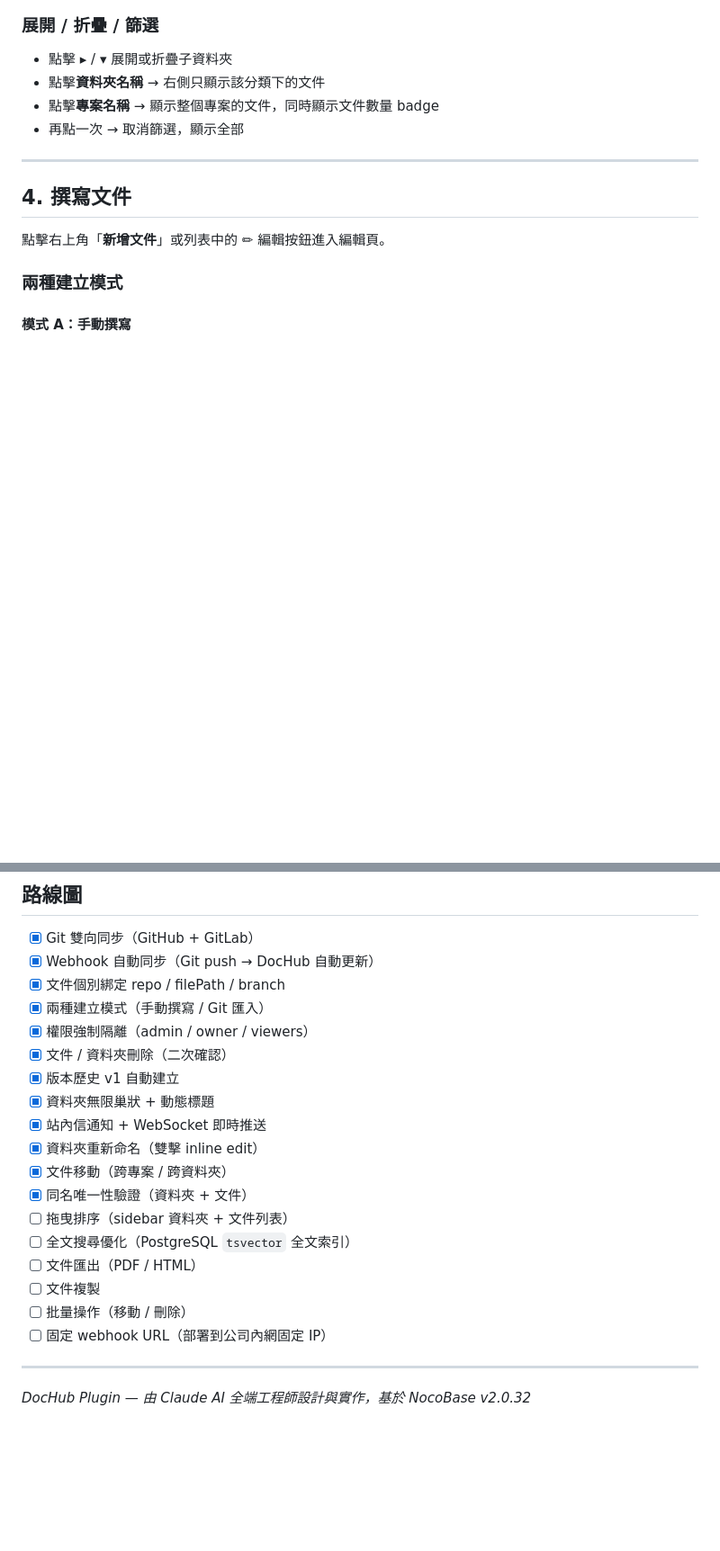
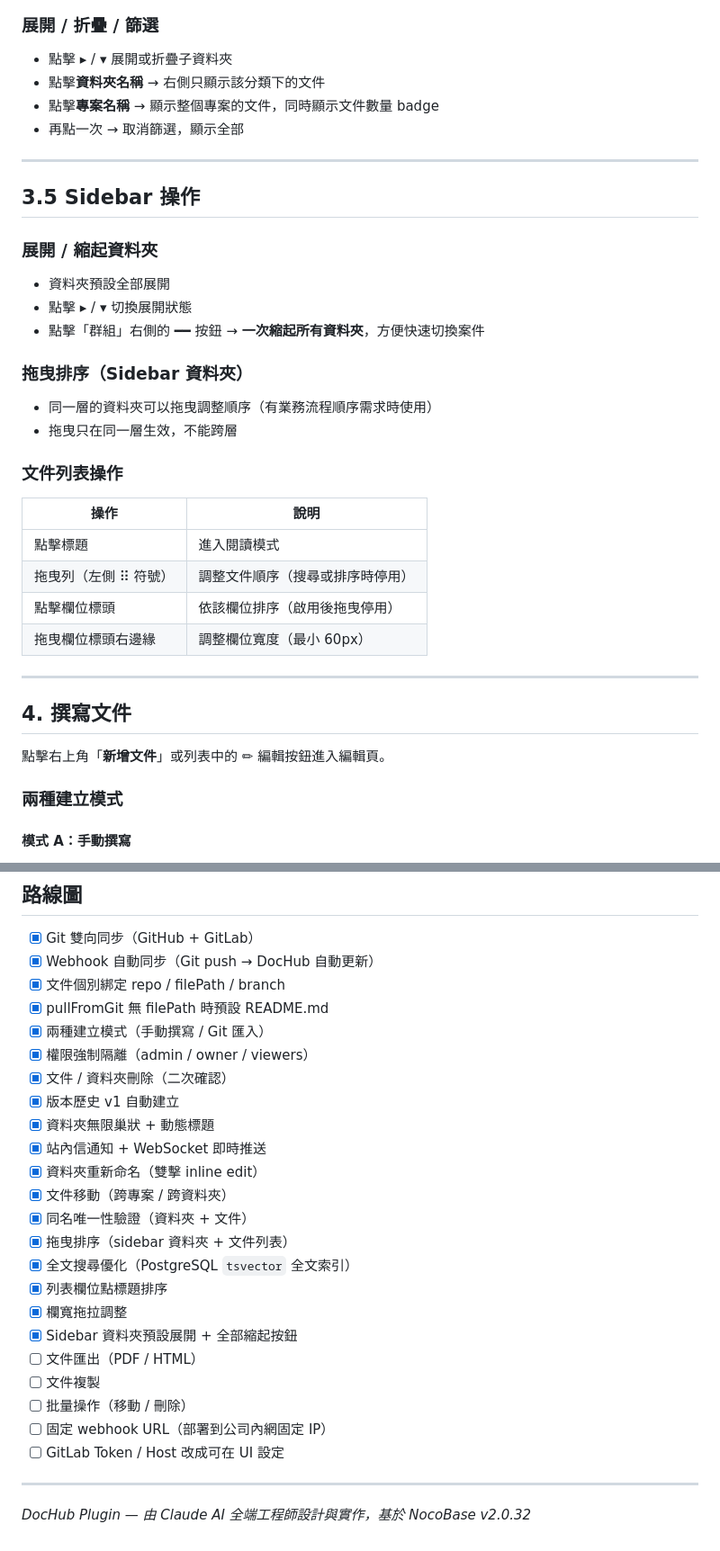
Before and after one commit to yanchen184/nocobase-plugin-doc-hub, a Markdown page: MANUAL.md, 2 parts joined by grey strips. Shown at 90% size. GitHub-like rendering; blank space fills up the shorter version.

```diff
--- a/MANUAL.md
+++ b/MANUAL.md
@@ -141,6 +165,30 @@ DocHub 支援三層結構，讓大型團隊可以清楚分類管理文件。
 - 點擊**資料夾名稱** → 右側只顯示該分類下的文件
 - 點擊**專案名稱** → 顯示整個專案的文件，同時顯示文件數量 badge
 - 再點一次 → 取消篩選，顯示全部
+
+---
+
+## 3.5 Sidebar 操作
+
+### 展開 / 縮起資料夾
+
+- 資料夾預設全部展開
+- 點擊 ▸ / ▾ 切換展開狀態
+- 點擊「群組」右側的 **━━** 按鈕 → **一次縮起所有資料夾**，方便快速切換案件
+
+### 拖曳排序（Sidebar 資料夾）
+
+- 同一層的資料夾可以拖曳調整順序（有業務流程順序需求時使用）
+- 拖曳只在同一層生效，不能跨層
+
+### 文件列表操作
+
+| 操作 | 說明 |
+|------|------|
+| 點擊標題 | 進入閱讀模式 |
+| 拖曳列（左側 ⠿ 符號） | 調整文件順序（搜尋或排序時停用） |
+| 點擊欄位標頭 | 依該欄位排序（啟用後拖曳停用） |
+| 拖曳欄位標頭右邊緣 | 調整欄位寬度（最小 60px） |
 
 ---
 
@@ -540,6 +588,7 @@ Join Tables（自動建立）：
 - [x] Git 雙向同步（GitHub + GitLab）
 - [x] Webhook 自動同步（Git push → DocHub 自動更新）
 - [x] 文件個別綁定 repo / filePath / branch
+- [x] pullFromGit 無 filePath 時預設 README.md
 - [x] 兩種建立模式（手動撰寫 / Git 匯入）
 - [x] 權限強制隔離（admin / owner / viewers）
 - [x] 文件 / 資料夾刪除（二次確認）
@@ -549,12 +598,16 @@ Join Tables（自動建立）：
 - [x] 資料夾重新命名（雙擊 inline edit）
 - [x] 文件移動（跨專案 / 跨資料夾）
 - [x] 同名唯一性驗證（資料夾 + 文件）
-- [ ] 拖曳排序（sidebar 資料夾 + 文件列表）
-- [ ] 全文搜尋優化（PostgreSQL `tsvector` 全文索引）
+- [x] 拖曳排序（sidebar 資料夾 + 文件列表）
+- [x] 全文搜尋優化（PostgreSQL `tsvector` 全文索引）
+- [x] 列表欄位點標題排序
+- [x] 欄寬拖拉調整
+- [x] Sidebar 資料夾預設展開 + 全部縮起按鈕
 - [ ] 文件匯出（PDF / HTML）
 - [ ] 文件複製
 - [ ] 批量操作（移動 / 刪除）
 - [ ] 固定 webhook URL（部署到公司內網固定 IP）
+- [ ] GitLab Token / Host 改成可在 UI 設定
 
 ---
 
```
Also changed, not shown: other parts of MANUAL.md (+34 -10 lines).
